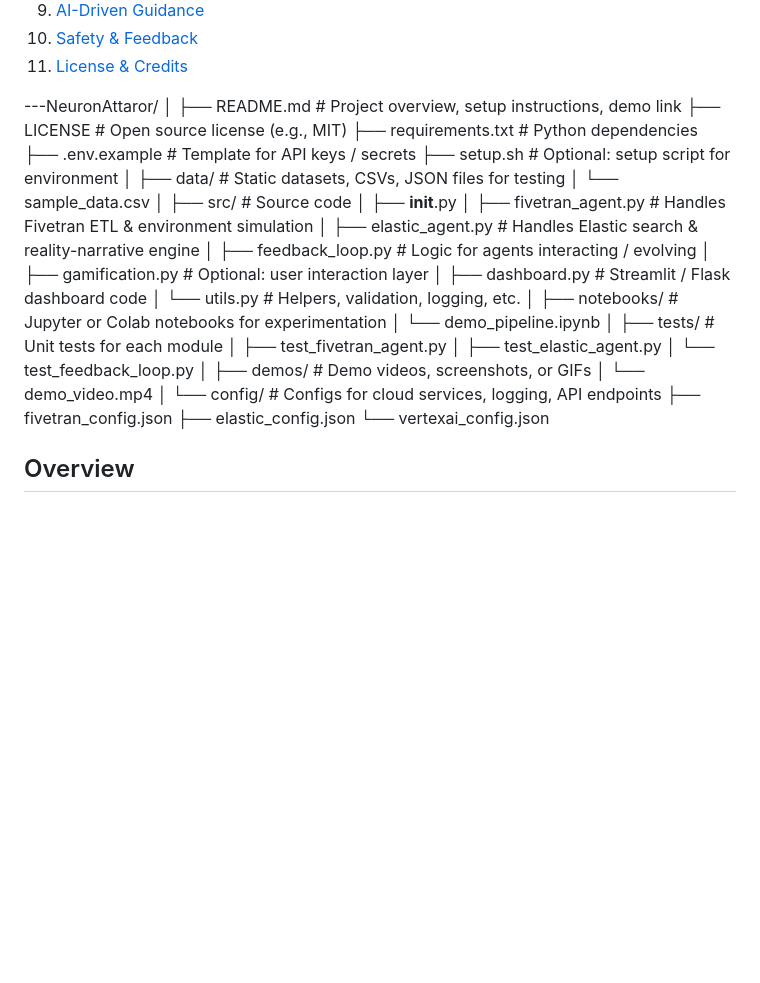
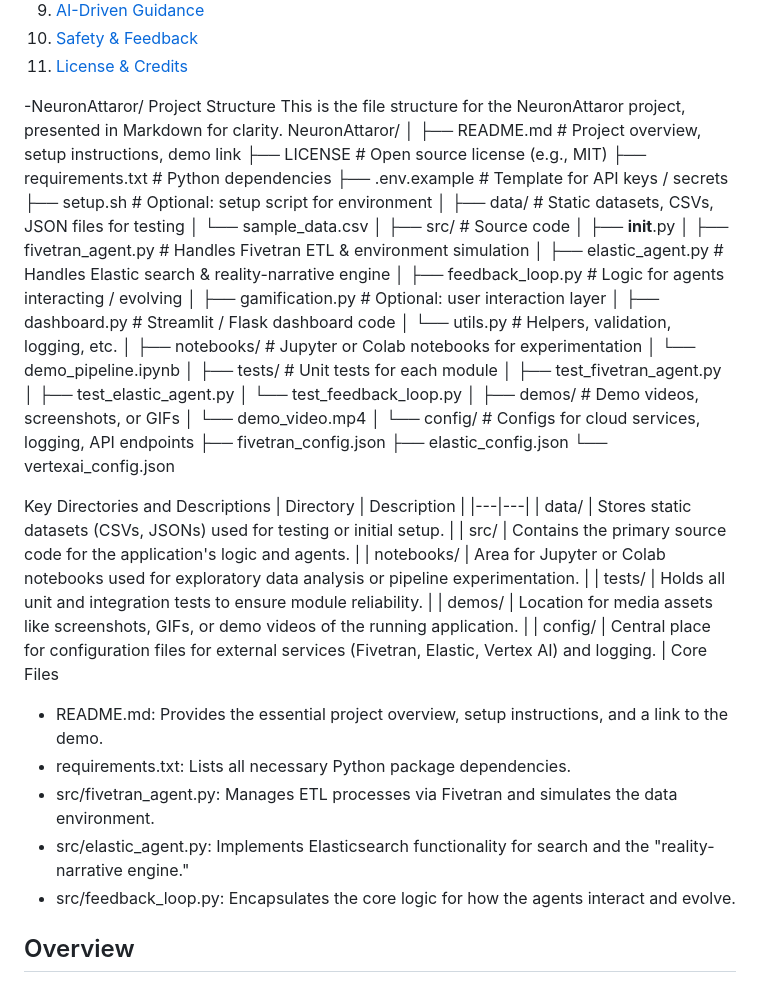
Before and after one commit to senushidinara/Neuron-narrator-, a Markdown page: README.md, the part around the change. Drawn GitHub-style; folded sections open; blank space fills up the shorter version.

```diff
--- a/README.md
+++ b/README.md
@@ -22,7 +22,9 @@
 
 </details>
 
----NeuronAttaror/
+-NeuronAttaror/ Project Structure
+This is the file structure for the NeuronAttaror project, presented in Markdown for clarity.
+NeuronAttaror/
 │
 ├── README.md                  # Project overview, setup instructions, demo link
 ├── LICENSE                    # Open source license (e.g., MIT)
@@ -57,6 +59,23 @@
     ├── fivetran_config.json
     ├── elastic_config.json
     └── vertexai_config.json
+
+Key Directories and Descriptions
+| Directory | Description |
+|---|---|
+| data/ | Stores static datasets (CSVs, JSONs) used for testing or initial setup. |
+| src/ | Contains the primary source code for the application's logic and agents. |
+| notebooks/ | Area for Jupyter or Colab notebooks used for exploratory data analysis or pipeline experimentation. |
+| tests/ | Holds all unit and integration tests to ensure module reliability. |
+| demos/ | Location for media assets like screenshots, GIFs, or demo videos of the running application. |
+| config/ | Central place for configuration files for external services (Fivetran, Elastic, Vertex AI) and logging. |
+Core Files
+ * README.md: Provides the essential project overview, setup instructions, and a link to the demo.
+ * requirements.txt: Lists all necessary Python package dependencies.
+ * src/fivetran_agent.py: Manages ETL processes via Fivetran and simulates the data environment.
+ * src/elastic_agent.py: Implements Elasticsearch functionality for search and the "reality-narrative engine."
+ * src/feedback_loop.py: Encapsulates the core logic for how the agents interact and evolve.
+
 
 ## Overview
 NeuronAttraror is a **self-aware reasoning system** that transforms overwhelming daily-life inputs (EEG, wearables, environment, clinical notes) into **actionable, plain-language cognitive guidance**.
```
